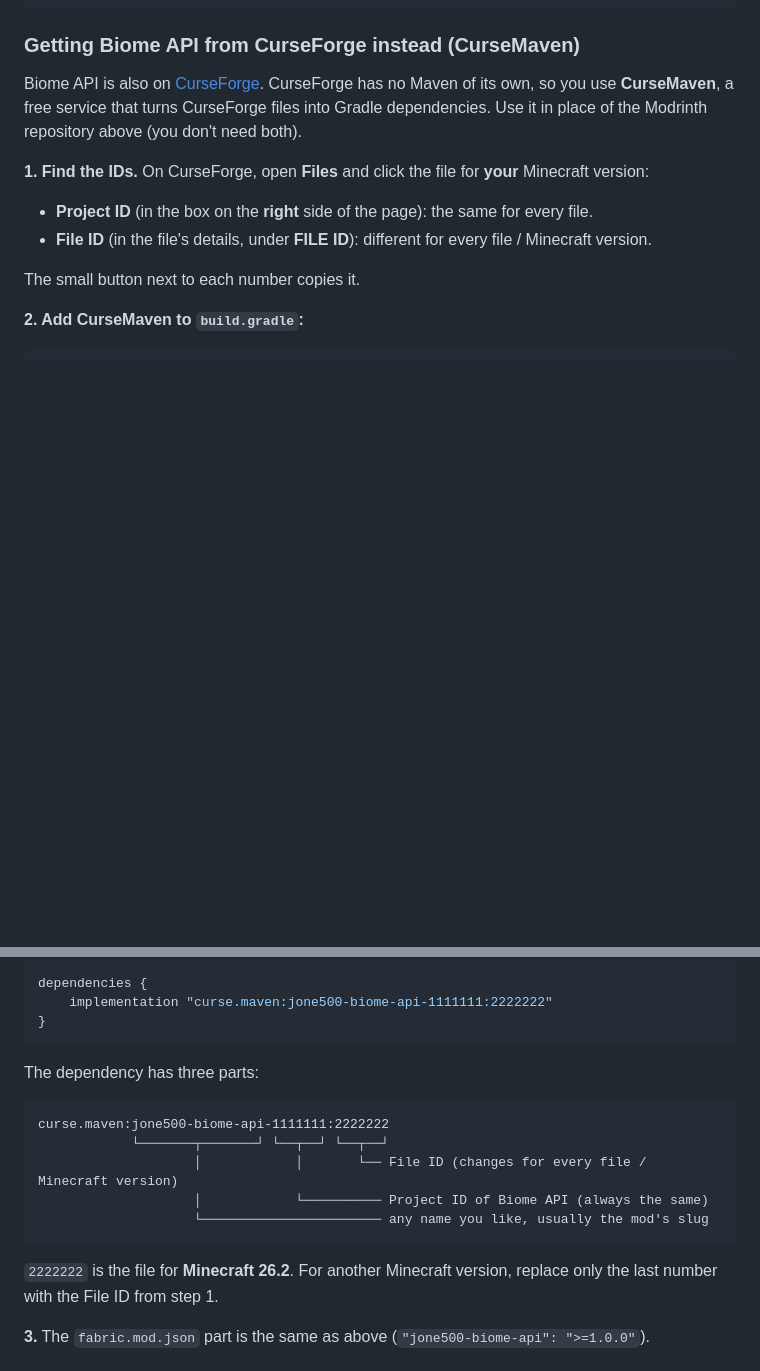
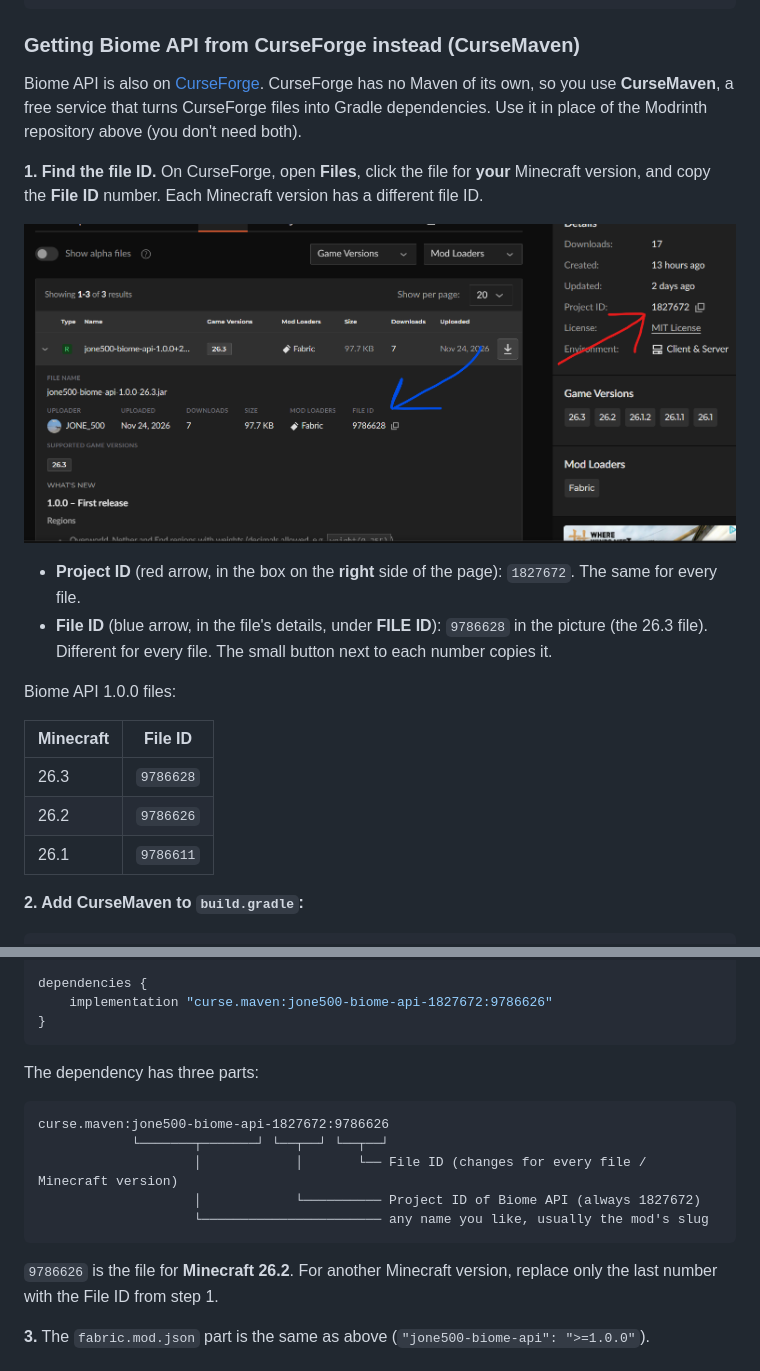
Before and after one commit to JONE500I007/JONE500-Biome-API, a Markdown page: README.md, 2 parts joined by grey strips. Rendered like a GitHub page; pictures changed too: docs/images/curseforge-project-and-file-id.png (added); blank space fills up the shorter version.

Commit message:
just update README.md

````diff
--- a/README.md
+++ b/README.md
@@ -57,12 +57,23 @@ CurseForge has no Maven of its own, so you use **CurseMaven**, a free service th
 files into Gradle dependencies. Use it in place of the Modrinth repository above (you don't need
 both).
 
-**1. Find the IDs.** On CurseForge, open **Files** and click the file for **your** Minecraft version:
+**1. Find the file ID.** On CurseForge, open **Files**, click the file for **your** Minecraft
+version, and copy the **File ID** number. Each Minecraft version has a different file ID.
 
-- **Project ID** (in the box on the **right** side of the page): the same for every file.
-- **File ID** (in the file's details, under **FILE ID**): different for every file / Minecraft version.
+![CurseForge Files page: the File ID in the file's details, and the Project ID in the box on the right](docs/images/curseforge-project-and-file-id.png)
 
-The small button next to each number copies it.
+- **Project ID** (red arrow, in the box on the **right** side of the page): `1827672`. The same for
+  every file.
+- **File ID** (blue arrow, in the file's details, under **FILE ID**): `9786628` in the picture (the
+  26.3 file). Different for every file. The small button next to each number copies it.
+
+Biome API 1.0.0 files:
+
+| Minecraft | File ID |
+|---|---|
+| 26.3 | `9786628` |
+| 26.2 | `9786626` |
+| 26.1 | `9786611` |
 
 **2. Add CurseMaven to `build.gradle`:**
 
@@ -82,21 +93,21 @@ repositories {
 }
 
 dependencies {
-    implementation "curse.maven:jone500-biome-api-1111111:2222222"
+    implementation "curse.maven:jone500-biome-api-1827672:9786626"
 }
 ```
 
 The dependency has three parts:
 
 ```
-curse.maven:jone500-biome-api-1111111:2222222
+curse.maven:jone500-biome-api-1827672:9786626
             └───────┬───────┘ └──┬──┘ └──┬──┘
                     │            │       └── File ID (changes for every file / Minecraft version)
-                    │            └────────── Project ID of Biome API (always the same)
+                    │            └────────── Project ID of Biome API (always 1827672)
                     └─────────────────────── any name you like, usually the mod's slug
 ```
 
-`2222222` is the file for **Minecraft 26.2**. For another Minecraft version, replace only the last
+`9786626` is the file for **Minecraft 26.2**. For another Minecraft version, replace only the last
 number with the File ID from step 1.
 
 **3.** The `fabric.mod.json` part is the same as above (`"jone500-biome-api": ">=1.0.0"`).
````
